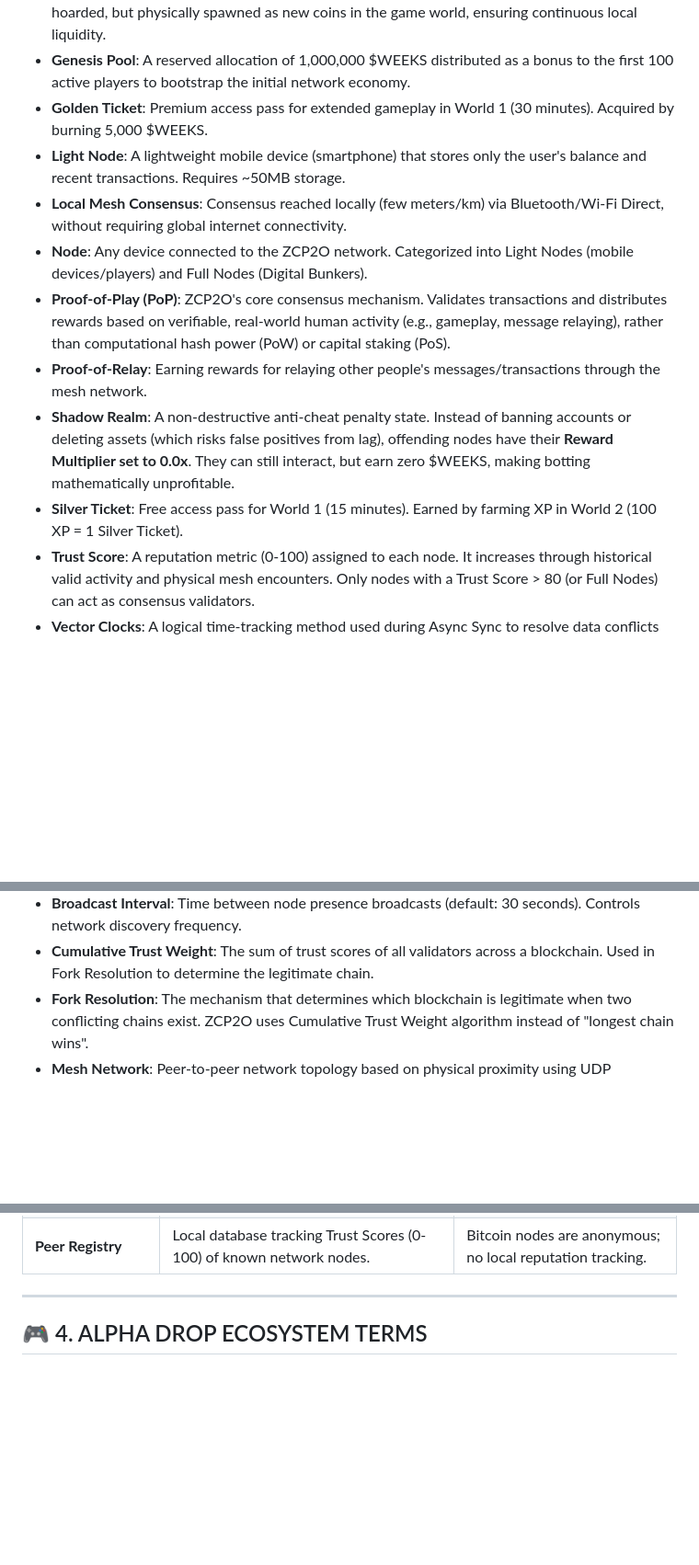
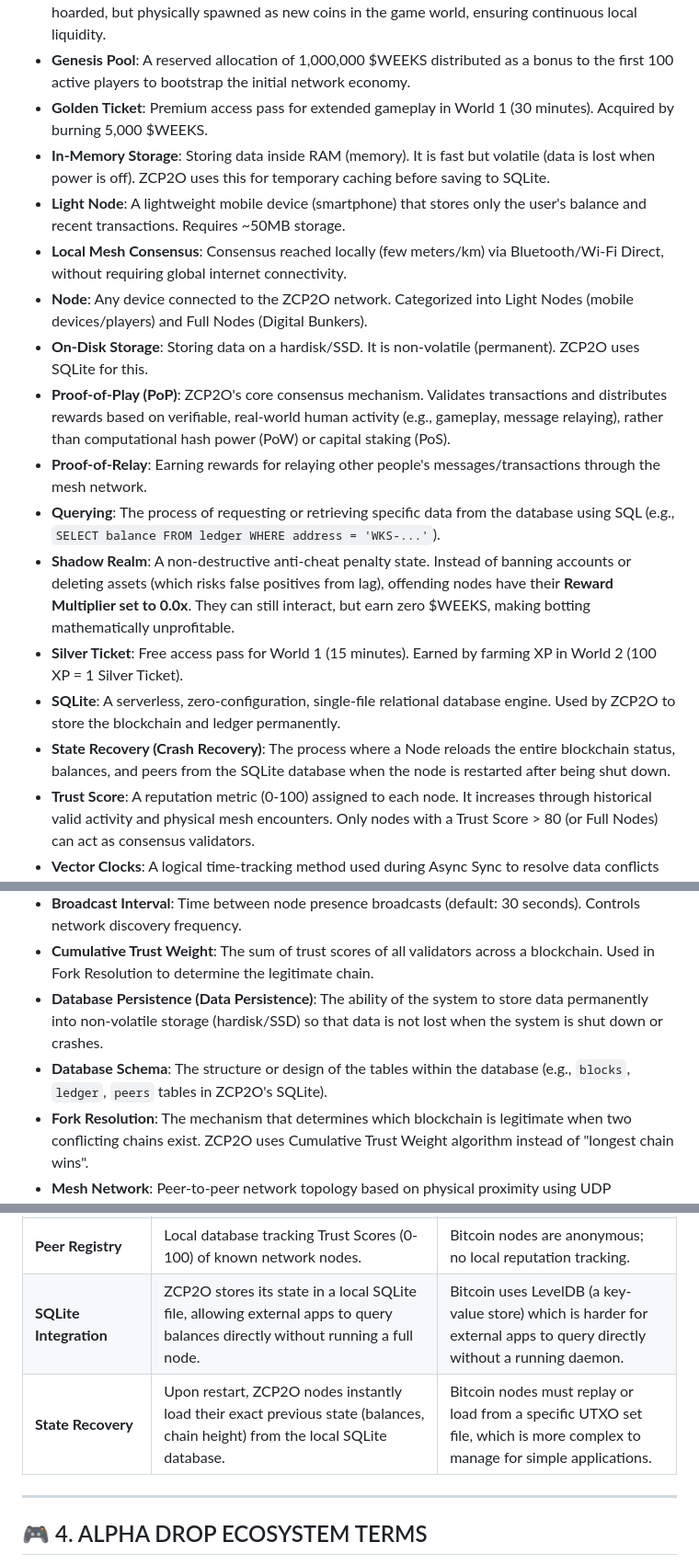
Before and after one commit to Ringga999/zcp2o-protocol, a Markdown page: docs/terminology.md, 3 parts joined by grey strips. Shown at 92% size. Rendered like a GitHub page; blank space fills up the shorter version.

Commit message:
docs: Add Database Persistence, SQLite, and State Recovery terms to terminology

```diff
--- a/docs/terminology.md
+++ b/docs/terminology.md
@@ -17,13 +17,18 @@
 *   **Fee-to-Spawn**: A unique economic loop where the 1% transaction fee is not destroyed or hoarded, but physically spawned as new coins in the game world, ensuring continuous local liquidity.
 *   **Genesis Pool**: A reserved allocation of 1,000,000 $WEEKS distributed as a bonus to the first 100 active players to bootstrap the initial network economy.
 *   **Golden Ticket**: Premium access pass for extended gameplay in World 1 (30 minutes). Acquired by burning 5,000 $WEEKS.
+*   **In-Memory Storage**: Storing data inside RAM (memory). It is fast but volatile (data is lost when power is off). ZCP2O uses this for temporary caching before saving to SQLite.
 *   **Light Node**: A lightweight mobile device (smartphone) that stores only the user's balance and recent transactions. Requires ~50MB storage.
 *   **Local Mesh Consensus**: Consensus reached locally (few meters/km) via Bluetooth/Wi-Fi Direct, without requiring global internet connectivity.
 *   **Node**: Any device connected to the ZCP2O network. Categorized into Light Nodes (mobile devices/players) and Full Nodes (Digital Bunkers).
+*   **On-Disk Storage**: Storing data on a hardisk/SSD. It is non-volatile (permanent). ZCP2O uses SQLite for this.
 *   **Proof-of-Play (PoP)**: ZCP2O's core consensus mechanism. Validates transactions and distributes rewards based on verifiable, real-world human activity (e.g., gameplay, message relaying), rather than computational hash power (PoW) or capital staking (PoS).
 *   **Proof-of-Relay**: Earning rewards for relaying other people's messages/transactions through the mesh network.
+*   **Querying**: The process of requesting or retrieving specific data from the database using SQL (e.g., `SELECT balance FROM ledger WHERE address = 'WKS-...'`).
 *   **Shadow Realm**: A non-destructive anti-cheat penalty state. Instead of banning accounts or deleting assets (which risks false positives from lag), offending nodes have their **Reward Multiplier set to 0.0x**. They can still interact, but earn zero $WEEKS, making botting mathematically unprofitable.
 *   **Silver Ticket**: Free access pass for World 1 (15 minutes). Earned by farming XP in World 2 (100 XP = 1 Silver Ticket).
+*   **SQLite**: A serverless, zero-configuration, single-file relational database engine. Used by ZCP2O to store the blockchain and ledger permanently.
+*   **State Recovery (Crash Recovery)**: The process where a Node reloads the entire blockchain status, balances, and peers from the SQLite database when the node is restarted after being shut down.
 *   **Trust Score**: A reputation metric (0-100) assigned to each node. It increases through historical valid activity and physical mesh encounters. Only nodes with a Trust Score > 80 (or Full Nodes) can act as consensus validators.
 *   **Vector Clocks**: A logical time-tracking method used during Async Sync to resolve data conflicts (e.g., double-spends) between two network zones that have been isolated from each other for extended periods.
 *   **Web of Trust**: Node reputation system based on history of correct validations and physical mesh encounters to prevent Sybil attacks.
@@ -32,6 +37,8 @@
 *   **Audit Trail**: Complete, timestamped log of all node activities stored in the `logs/` directory. Essential for institutional compliance and debugging.
 *   **Broadcast Interval**: Time between node presence broadcasts (default: 30 seconds). Controls network discovery frequency.
 *   **Cumulative Trust Weight**: The sum of trust scores of all validators across a blockchain. Used in Fork Resolution to determine the legitimate chain.
+*   **Database Persistence (Data Persistence)**: The ability of the system to store data permanently into non-volatile storage (hardisk/SSD) so that data is not lost when the system is shut down or crashes.
+*   **Database Schema**: The structure or design of the tables within the database (e.g., `blocks`, `ledger`, `peers` tables in ZCP2O's SQLite).
 *   **Fork Resolution**: The mechanism that determines which blockchain is legitimate when two conflicting chains exist. ZCP2O uses Cumulative Trust Weight algorithm instead of "longest chain wins".
 *   **Mesh Network**: Peer-to-peer network topology based on physical proximity using UDP broadcast or Wi-Fi Direct. Operates without internet (offline-first).
 *   **Peer Registry**: A database maintained by each node that tracks the Trust Scores (0-100) of other known nodes in the network.
@@ -101,6 +108,8 @@ A conversion dictionary for developers familiar with legacy blockchain architect
 | **Mesh Network (Offline-First)** | P2P network via Bluetooth/Wi-Fi Direct/UDP that works without internet. | Bitcoin P2P requires global internet connectivity. |
 | **Professional Logging** | Dual-output logging with daily rotation for institutional audit trails. | Bitcoin logs are basic text files without rotation or compliance features. |
 | **Peer Registry** | Local database tracking Trust Scores (0-100) of known network nodes. | Bitcoin nodes are anonymous; no local reputation tracking. |
+| **SQLite Integration** | ZCP2O stores its state in a local SQLite file, allowing external apps to query balances directly without running a full node. | Bitcoin uses LevelDB (a key-value store) which is harder for external apps to query directly without a running daemon. |
+| **State Recovery** | Upon restart, ZCP2O nodes instantly load their exact previous state (balances, chain height) from the local SQLite database. | Bitcoin nodes must replay or load from a specific UTXO set file, which is more complex to manage for simple applications. |
 
 ---
 
```
